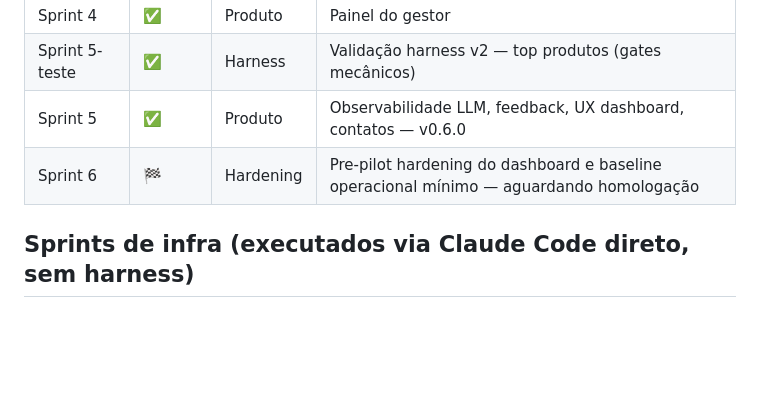
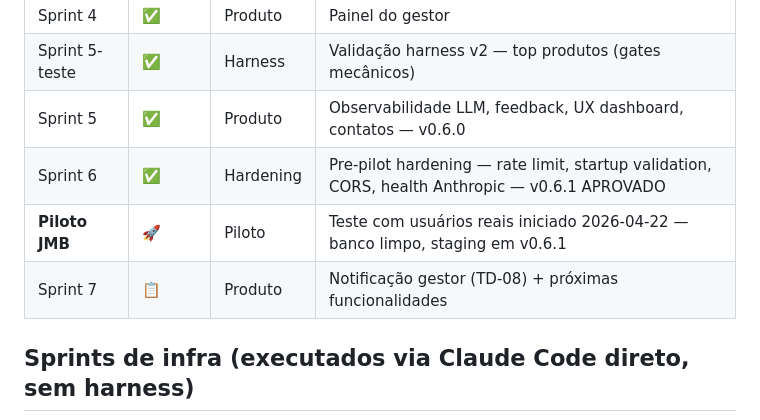
Before and after one commit to lauzierbr/ai-sales-agent-claude, a Markdown page: docs/PLANS.md, the part around the change. Drawn GitHub-style; blank space fills up the shorter version.

Commit message:
chore: encerrar Sprint 6 — iniciar piloto JMB
- PLANS.md: Sprint 6 marcado como concluído (v0.6.1 APROVADO)
- Piloto JMB com usuários reais iniciado em 2026-04-22
- Sprint 7 adicionado ao roadmap (TD-08 notificação gestor como prioridade)
- Banco de staging limpo: 0 pedidos, 0 itens, 0 conversas, 0 mensagens

Co-Authored-By: Claude Sonnet 4.6 <noreply@anthropic.com>

```diff
--- a/docs/PLANS.md
+++ b/docs/PLANS.md
@@ -15,7 +15,9 @@ Para planos detalhados com progresso, ver `docs/exec-plans/`.
 | Sprint 4 | ✅ | Produto | Painel do gestor |
 | Sprint 5-teste | ✅ | Harness | Validação harness v2 — top produtos (gates mecânicos) |
 | Sprint 5 | ✅ | Produto | Observabilidade LLM, feedback, UX dashboard, contatos — v0.6.0 |
-| Sprint 6 | 🏁 | Hardening | Pre-pilot hardening do dashboard e baseline operacional mínimo — aguardando homologação |
+| Sprint 6 | ✅ | Hardening | Pre-pilot hardening — rate limit, startup validation, CORS, health Anthropic — v0.6.1 APROVADO |
+| **Piloto JMB** | 🚀 | Piloto | Teste com usuários reais iniciado 2026-04-22 — banco limpo, staging em v0.6.1 |
+| Sprint 7 | 📋 | Produto | Notificação gestor (TD-08) + próximas funcionalidades |
 
 ## Sprints de infra (executados via Claude Code direto, sem harness)
 
```
